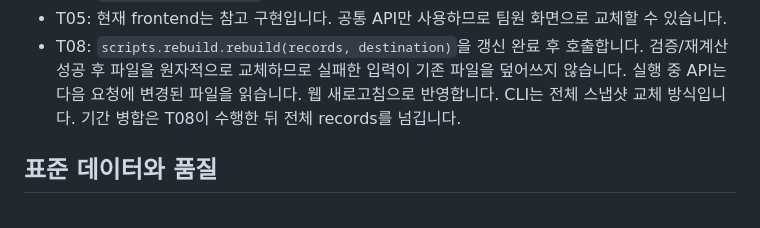
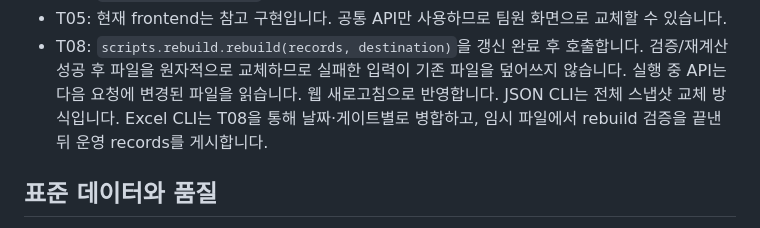
Before and after one commit to kangseok0427/library-congestion-service, a Markdown page: docs/architecture.md, the part around the change. Drawn GitHub-style.

```diff
--- a/docs/architecture.md
+++ b/docs/architecture.md
@@ -22,7 +22,8 @@ Linear의 공통 규격 v1과 ADE-6/ADE-12 리뷰를 확인하고 독립 어댑
 - T08: `scripts.rebuild.rebuild(records, destination)`을 갱신 완료 후 호출합니다.
   검증/재계산 성공 후 파일을 원자적으로 교체하므로 실패한 입력이 기존 파일을 덮어쓰지 않습니다.
   실행 중 API는 다음 요청에 변경된 파일을 읽습니다. 웹 새로고침으로 반영합니다.
-  CLI는 전체 스냅샷 교체 방식입니다. 기간 병합은 T08이 수행한 뒤 전체 records를 넘깁니다.
+  JSON CLI는 전체 스냅샷 교체 방식입니다. Excel CLI는 T08을 통해 날짜·게이트별로
+  병합하고, 임시 파일에서 rebuild 검증을 끝낸 뒤 운영 records를 게시합니다.
 
 ## 표준 데이터와 품질
 
```
Also changed, not shown: docs/json-refresh.md (+7 -1 lines).
